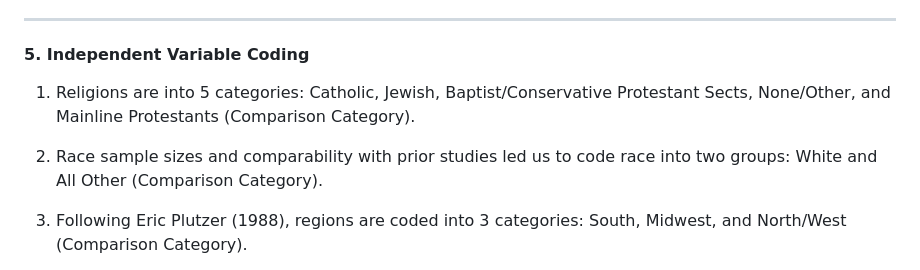
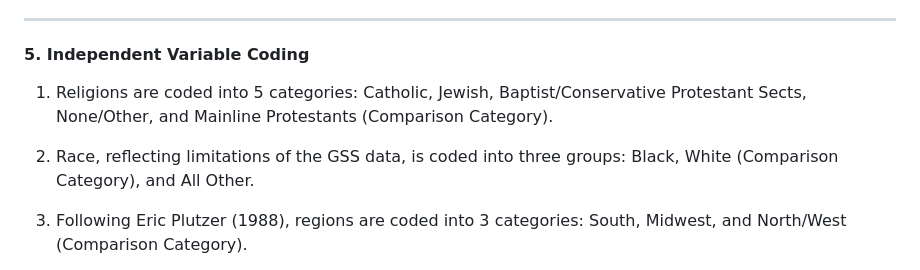
Before and after one commit to anon-subsoci/Gender-Attitudes-Appendix, a Markdown page: README.md, the part around the change. GitHub-like rendering.

```diff
--- a/README.md
+++ b/README.md
@@ -264,9 +264,9 @@ Now I'm going to read several more statements. As I read each one, please tell m
 
 #### 5. Independent Variable Coding
 
-1. Religions are into 5 categories: Catholic, Jewish, Baptist/Conservative Protestant Sects, None/Other, and Mainline Protestants (Comparison Category).
+1. Religions are coded into 5 categories: Catholic, Jewish, Baptist/Conservative Protestant Sects, None/Other, and Mainline Protestants (Comparison Category).
 
-2. Race sample sizes and comparability with prior studies led us to code race into two groups: White and All Other (Comparison Category).
+2. Race, reflecting limitations of the GSS data, is coded into three groups: Black, White (Comparison Category), and All Other.
 
 3. Following Eric Plutzer (1988), regions are coded into 3 categories: South, Midwest, and North/West (Comparison Category).
 
```
